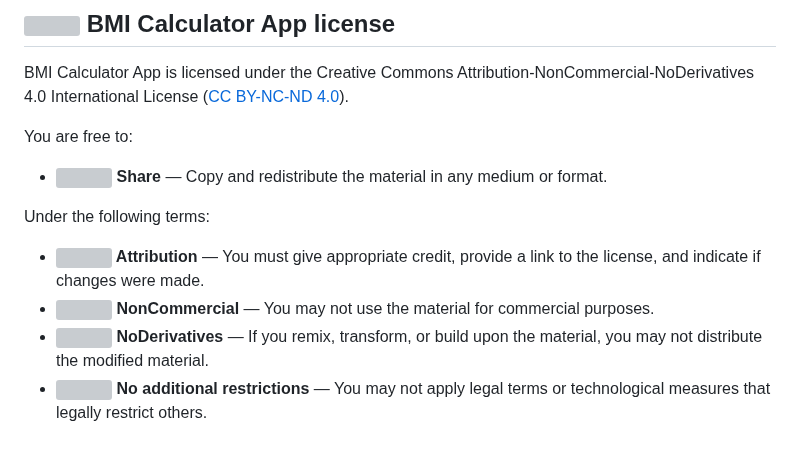
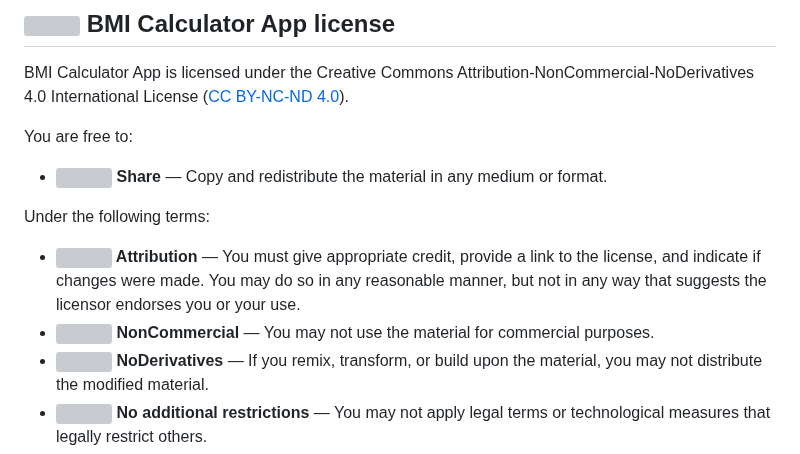
Before and after one commit to EasySportsApps/BMICalculatorApp, a Markdown page: README.md, the part around the change. Rendered like a GitHub page; grey boxes are pictures that could not be loaded.

```diff
--- a/README.md
+++ b/README.md
@@ -39,7 +39,7 @@ You are free to:
 - **<img src="https://img.icons8.com/ios-filled/24/000000/link.png"/> Share** — Copy and redistribute the material in any medium or format.
 
 Under the following terms:
-- **<img src="https://img.icons8.com/material-rounded/24/000000/user.png"/> Attribution** — You must give appropriate credit, provide a link to the license, and indicate if changes were made.
-- **<img src="https://img.icons8.com/material-rounded/24/000000/no-cash.png"/> NonCommercial** — You may not use the material for commercial purposes.
+- **<img src="https://img.icons8.com/ios-filled/24/000000/user.png"/> Attribution** — You must give appropriate credit, provide a link to the license, and indicate if changes were made. You may do so in any reasonable manner, but not in any way that suggests the licensor endorses you or your use.
+- **<img src="https://img.icons8.com/ios-filled/24/000000/no-cash.png"/> NonCommercial** — You may not use the material for commercial purposes.
 - **<img src="https://img.icons8.com/material-rounded/24/000000/equal-sign.png"/> NoDerivatives** — If you remix, transform, or build upon the material, you may not distribute the modified material.
 - **<img src="https://img.icons8.com/material-rounded/24/000000/unlock.png"/> No additional restrictions** — You may not apply legal terms or technological measures that legally restrict others.
```
